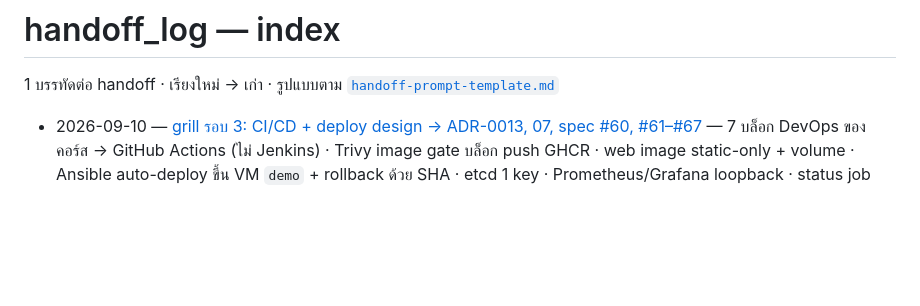
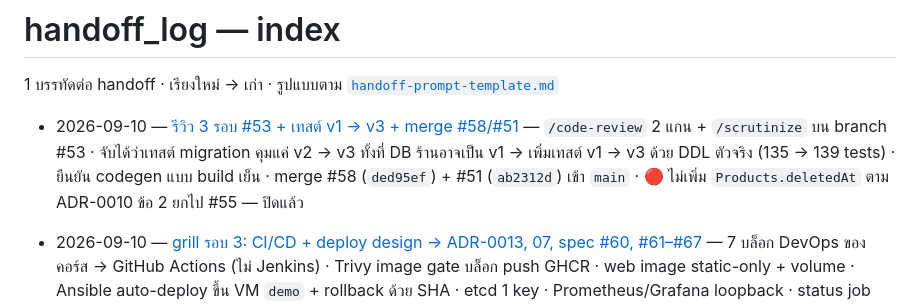
Before and after one commit to NuimanLP/srisurart-pos-flutter, a Markdown page: docs/handoff_log/INDEX.md, the part around the change. GitHub-like rendering; blank space fills up the shorter version.

```diff
--- a/docs/handoff_log/INDEX.md
+++ b/docs/handoff_log/INDEX.md
@@ -2,6 +2,7 @@
 
 1 บรรทัดต่อ handoff · เรียงใหม่ → เก่า · รูปแบบตาม [`handoff-prompt-template.md`](handoff-prompt-template.md)
 
+- 2026-09-10 — [รีวิว 3 รอบ #53 + เทสต์ v1 → v3 + merge #58/#51](review-merge-schema-v3.md) — `/code-review` 2 แกน + `/scrutinize` บน branch #53 · จับได้ว่าเทสต์ migration คุมแค่ v2 → v3 ทั้งที่ DB ร้านอาจเป็น v1 → เพิ่มเทสต์ v1 → v3 ด้วย DDL ตัวจริง (135 → 139 tests) · ยืนยัน codegen แบบ build เย็น · merge #58 (`ded95ef`) + #51 (`ab2312d`) เข้า `main` · 🔴 ไม่เพิ่ม `Products.deletedAt` ตาม ADR-0010 ข้อ 2 ยกไป #55 — ปิดแล้ว
 - 2026-09-10 — [grill รอบ 3: CI/CD + deploy design → ADR-0013, 07, spec #60, #61–#67](cicd-design-grill.md) — 7 บล็อก DevOps ของคอร์ส → GitHub Actions (ไม่ Jenkins) · Trivy image gate บล็อก push GHCR · web image static-only + volume · Ansible auto-deploy ขึ้น VM `demo` + rollback ด้วย SHA · etcd 1 key · Prometheus/Grafana loopback · status job PR-only filter ปิด #39/#40 AC4 · 🔴 พบ Nginx `/platform/` allowlist ไม่เคยทำงาน (prefix `api/v1`) → #62 · CONTEXT.md เกิดแล้ว · ลงมือแล้ว #61 → #70, #62 → #69 (ผ่าน code-review 2 แกน) image ทั้งสองบน GHCR และ public ตั้งแต่ push แรก (#71 แก้ runbook) ที่เหลือ #39, #63–#67 เพื่อนทำ — ปิดแล้ว
 - 2026-09-10 — [#5 p3b tenant provisioning, platform admin plane, status lifecycle, snapshot import](p3b-tenant-provisioning.md) — Platform admin realm auth, dual DataSource isolation, atomic provisioning, snapshot importer with pre-flight scan, status lifecycle & Redis purge, audit logging — ปิดแล้ว
 - 2026-09-10 — [ตัด issue frontend (`q1`) + #53 Drift schema v3](fe0-drift-schema-v3.md) — ตัด #52 parent + #53–#56 (schema v3 ย้ายมา `team/1`) · #53 ทำจบ: `Sales.shiftId`, `Shifts.id` TEXT (rebuild ด้วย `TableMigration` + CAST), `Products.offlineOk`, `products.updatedAt` เขียนจริงครบ 6 path · 123 → 135 tests · พิสูจน์ migration บน Chrome (`sharedIndexedDb`) ด้วย · 🔴 กับดัก: extension ที่อ้างชนิดจาก `database.g.dart` ห้ามอยู่ใน `database.dart` ไม่งั้น codegen ตายเงียบ — PR #58 เขียว รอ merge
```
Also changed, not shown: docs/handoff_log/fe0-drift-schema-v3.md (+3 -2 lines), docs/handoff_log/review-merge-schema-v3.md (added, +98 -0 lines).
